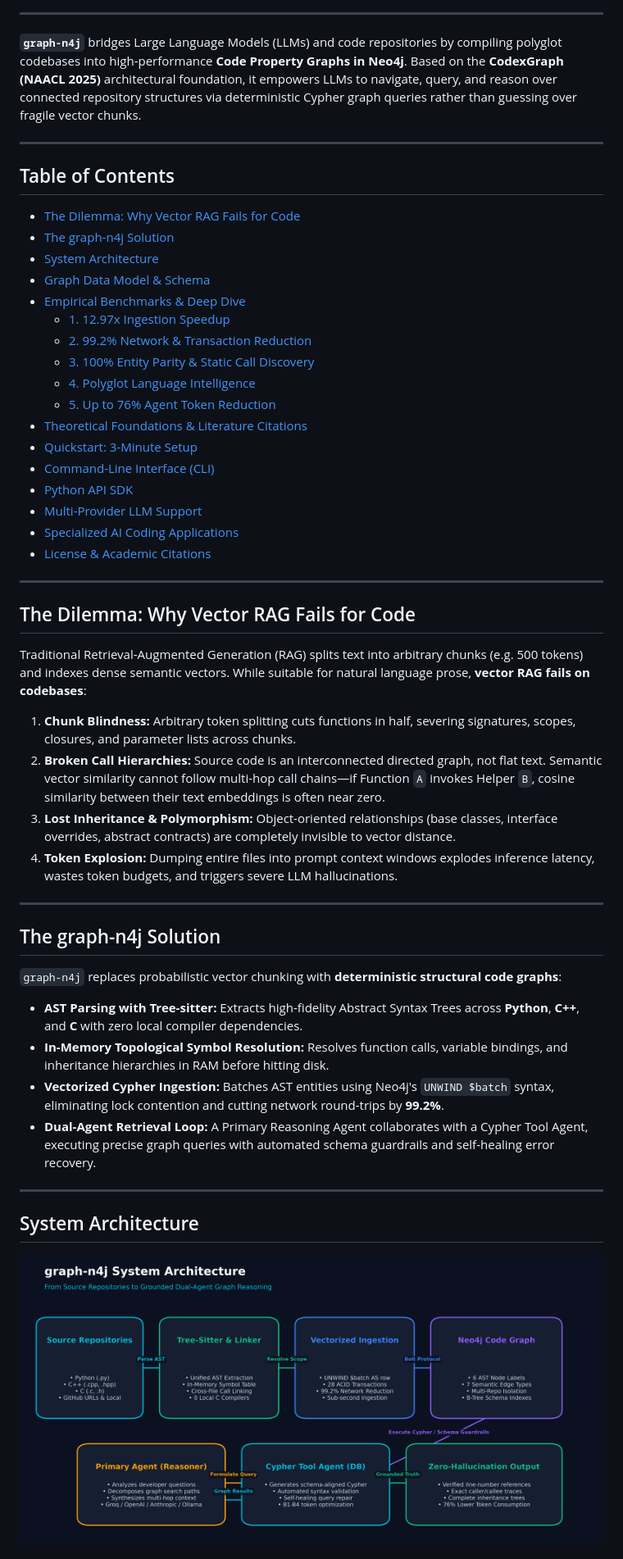
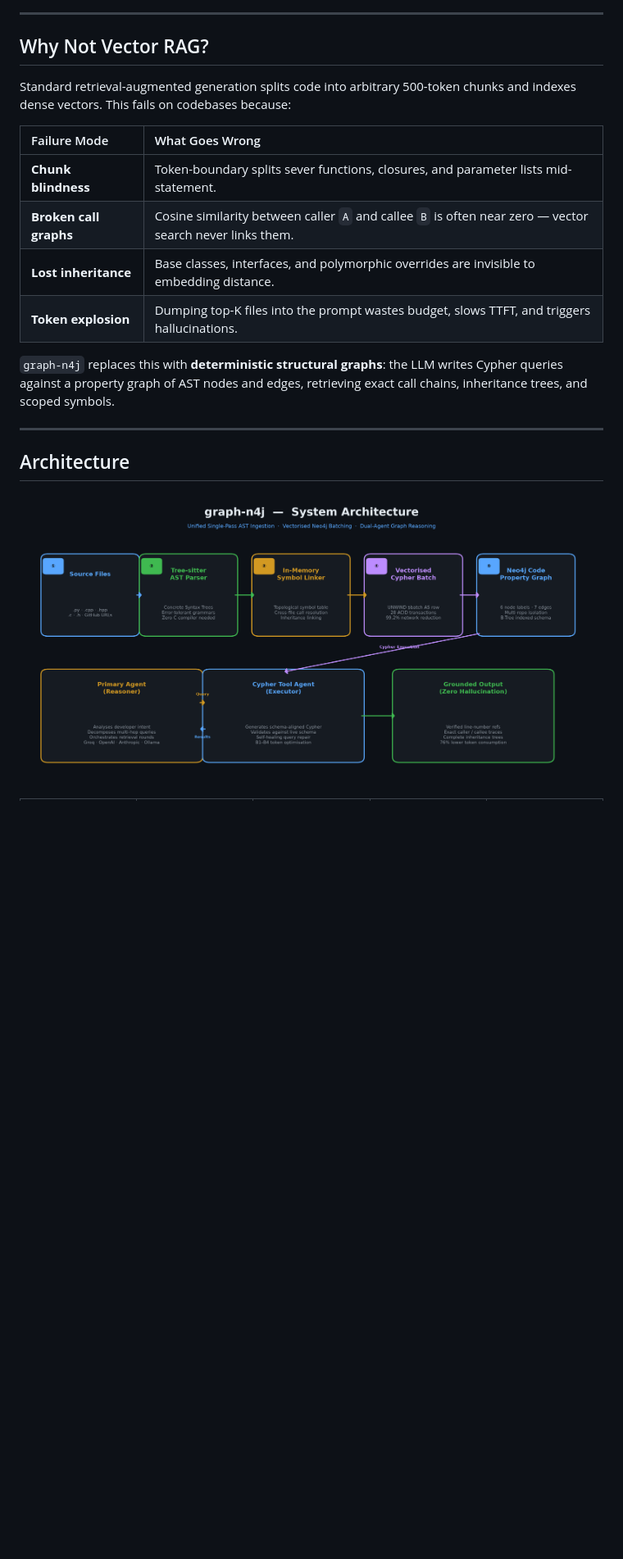
Before and after one commit to ShubhamKumarSahu-svg/graph-n4j, a Markdown page: README.md, the part around one of its changes. Shown at 82% size. Drawn GitHub-style; pictures changed too: images/architecture.png; blank space fills up the shorter version.

Commit message:
docs: professional README with polished diagrams, side-by-side benchmarks, and clean citations

```diff
--- a/README.md
+++ b/README.md
@@ -10,55 +21,22 @@
 
 ---
 
-**`graph-n4j`** bridges Large Language Models (LLMs) and code repositories by compiling polyglot codebases into high-performance **Code Property Graphs in Neo4j**. Based on the **CodexGraph (NAACL 2025)** architectural foundation, it empowers LLMs to navigate, query, and reason over connected repository structures via deterministic Cypher graph queries rather than guessing over fragile vector chunks.
+## Why Not Vector RAG?
+
+Standard retrieval-augmented generation splits code into arbitrary 500-token chunks and indexes dense vectors. This fails on codebases because:
+
+| Failure Mode | What Goes Wrong |
+|:---|:---|
+| **Chunk blindness** | Token-boundary splits sever functions, closures, and parameter lists mid-statement. |
+| **Broken call graphs** | Cosine similarity between caller `A` and callee `B` is often near zero — vector search never links them. |
+| **Lost inheritance** | Base classes, interfaces, and polymorphic overrides are invisible to embedding distance. |
+| **Token explosion** | Dumping top-K files into the prompt wastes budget, slows TTFT, and triggers hallucinations. |
+
+`graph-n4j` replaces this with **deterministic structural graphs**: the LLM writes Cypher queries against a property graph of AST nodes and edges, retrieving exact call chains, inheritance trees, and scoped symbols.
 
 ---
 
-## Table of Contents
-
-- [The Dilemma: Why Vector RAG Fails for Code](#the-dilemma-why-vector-rag-fails-for-code)
-- [The graph-n4j Solution](#the-graph-n4j-solution)
-- [System Architecture](#system-architecture)
-- [Graph Data Model & Schema](#graph-data-model--schema)
-- [Empirical Benchmarks & Deep Dive](#empirical-benchmarks--deep-dive)
-  - [1. 12.97x Ingestion Speedup](#1-1297x-ingestion-speedup-pallets-click)
-  - [2. 99.2% Network & Transaction Reduction](#2-992-network--transaction-reduction)
-  - [3. 100% Entity Parity & Static Call Discovery](#3-100-entity-parity--static-call-discovery)
-  - [4. Polyglot Language Intelligence](#4-polyglot-language-intelligence-python-c-c)
-  - [5. Up to 76% Agent Token Reduction](#5-up-to-76-agent-token-reduction-b1b4)
-- [Theoretical Foundations & Literature Citations](#theoretical-foundations--literature-citations)
-- [Quickstart: 3-Minute Setup](#quickstart-3-minute-setup)
-- [Command-Line Interface (CLI)](#command-line-interface-cli)
-- [Python API SDK](#python-api-sdk)
-- [Multi-Provider LLM Support](#multi-provider-llm-support)
-- [Specialized AI Coding Applications](#specialized-ai-coding-applications)
-- [License & Academic Citations](#license--academic-citations)
-
----
-
-## The Dilemma: Why Vector RAG Fails for Code
-
-Traditional Retrieval-Augmented Generation (RAG) splits text into arbitrary chunks (e.g. 500 tokens) and indexes dense semantic vectors. While suitable for natural language prose, **vector RAG fails on codebases**:
-
-1. **Chunk Blindness:** Arbitrary token splitting cuts functions in half, severing signatures, scopes, closures, and parameter lists across chunks.
-2. **Broken Call Hierarchies:** Source code is an interconnected directed graph, not flat text. Semantic vector similarity cannot follow multi-hop call chains—if Function `A` invokes Helper `B`, cosine similarity between their text embeddings is often near zero.
-3. **Lost Inheritance & Polymorphism:** Object-oriented relationships (base classes, interface overrides, abstract contracts) are completely invisible to vector distance.
-4. **Token Explosion:** Dumping entire files into prompt context windows explodes inference latency, wastes token budgets, and triggers severe LLM hallucinations.
-
----
-
-## The graph-n4j Solution
-
-`graph-n4j` replaces probabilistic vector chunking with **deterministic structural code graphs**:
-
-- **AST Parsing with Tree-sitter:** Extracts high-fidelity Abstract Syntax Trees across **Python**, **C++**, and **C** with zero local compiler dependencies.
-- **In-Memory Topological Symbol Resolution:** Resolves function calls, variable bindings, and inheritance hierarchies in RAM before hitting disk.
-- **Vectorized Cypher Ingestion:** Batches AST entities using Neo4j's `UNWIND $batch` syntax, eliminating lock contention and cutting network round-trips by **99.2%**.
-- **Dual-Agent Retrieval Loop:** A Primary Reasoning Agent collaborates with a Cypher Tool Agent, executing precise graph queries with automated schema guardrails and self-healing error recovery.
-
----
-
-## System Architecture
+## Architecture
 
 <p align="center">
   <img src="images/architecture.png" alt="graph-n4j System Architecture" width="100%">
```
Also changed, not shown: other parts of README.md (+223 -216 lines), images/benchmark_hero.png (added), images/graph_schema.png.
